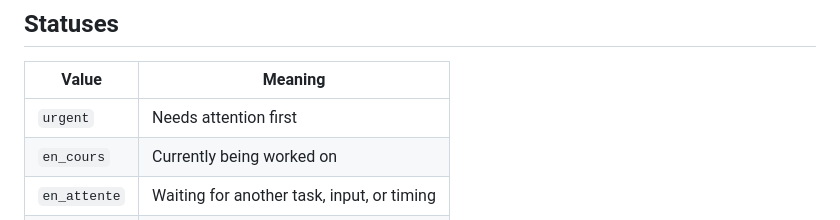
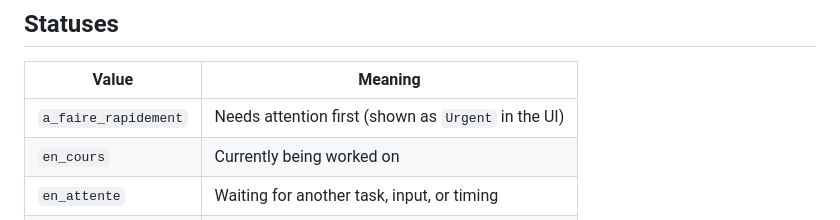
Before and after one commit to steevec/agentdockyard, a Markdown page: README.md, the part around the change. Rendered like a GitHub page.

Commit message:
Chore(readme) / update

```diff
--- a/README.md
+++ b/README.md
@@ -204,7 +204,7 @@ The full command reference lives in the app guide and in [`agent.py`](agent.py).
 
 | Value | Meaning |
 |---|---|
-| `urgent` | Needs attention first |
+| `a_faire_rapidement` | Needs attention first (shown as `Urgent` in the UI) |
 | `en_cours` | Currently being worked on |
 | `en_attente` | Waiting for another task, input, or timing |
 | `bloque` | Blocked |
```
